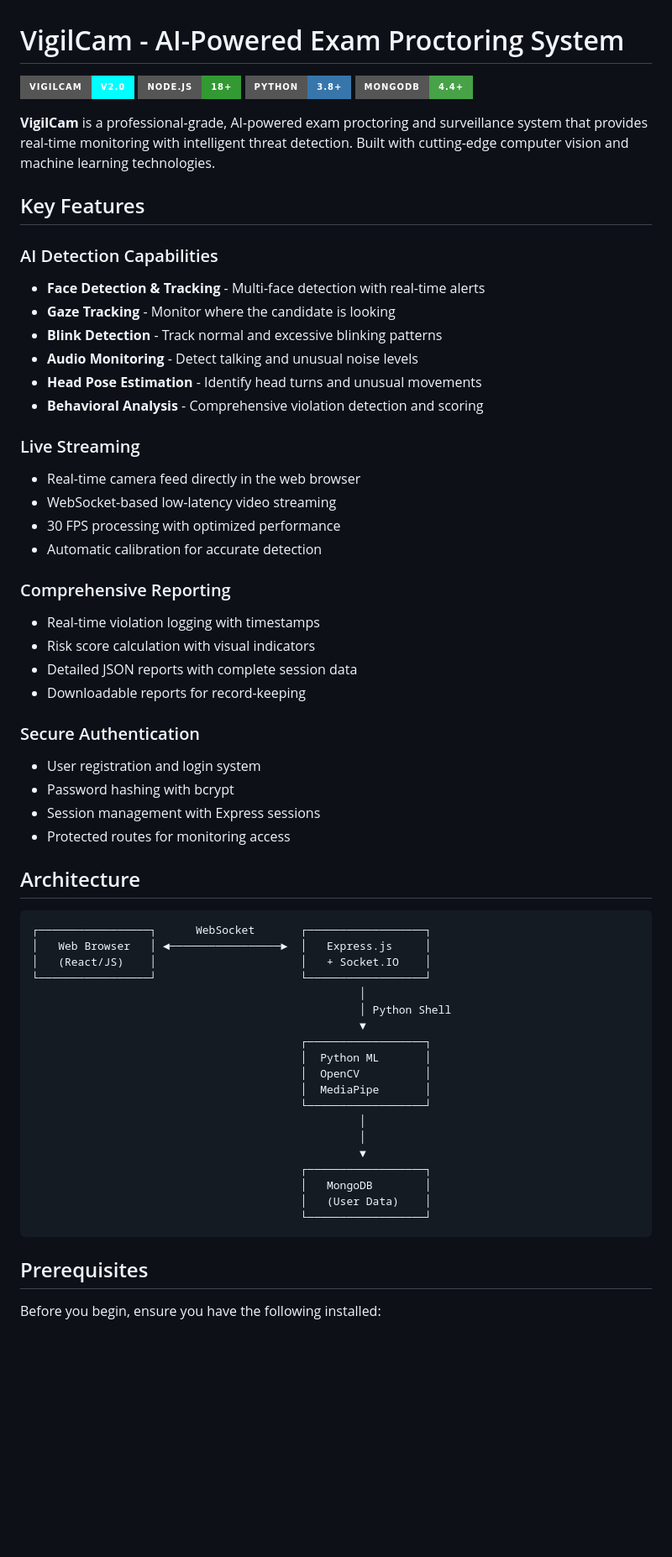
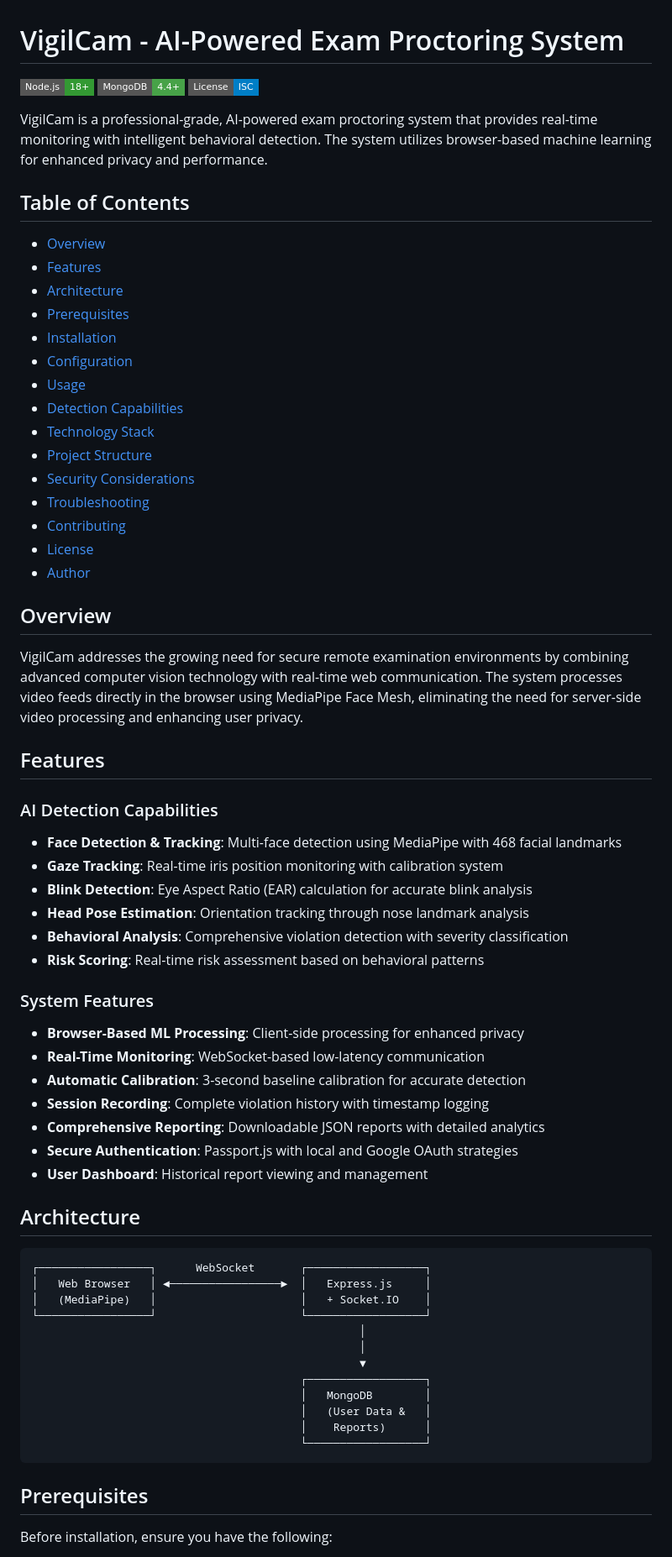
Before and after one commit to AzhaanGlitch/VigilCam, a Markdown page: README.md, the part around the change printed below. Shown: that part at 84% size. Drawn GitHub-style; badges without logos; blank space fills up the shorter version.

````diff
--- a/README.md
+++ b/README.md
@@ -1,65 +1,72 @@
 # VigilCam - AI-Powered Exam Proctoring System
 
-![VigilCam Banner](https://img.shields.io/badge/VigilCam-v2.0-00ffff?style=for-the-badge)
-![Node.js](https://img.shields.io/badge/Node.js-18+-339933?style=for-the-badge&logo=node.js)
-![Python](https://img.shields.io/badge/Python-3.8+-3776AB?style=for-the-badge&logo=python)
-![MongoDB](https://img.shields.io/badge/MongoDB-4.4+-47A248?style=for-the-badge&logo=mongodb)
+[![Node.js](https://img.shields.io/badge/Node.js-18+-339933?style=flat-square&logo=node.js)](https://nodejs.org/)
+[![MongoDB](https://img.shields.io/badge/MongoDB-4.4+-47A248?style=flat-square&logo=mongodb)](https://www.mongodb.com/)
+[![License](https://img.shields.io/badge/License-ISC-blue?style=flat-square)](LICENSE)
 
-**VigilCam** is a professional-grade, AI-powered exam proctoring and surveillance system that provides real-time monitoring with intelligent threat detection. Built with cutting-edge computer vision and machine learning technologies.
+VigilCam is a professional-grade, AI-powered exam proctoring system that provides real-time monitoring with intelligent behavioral detection. The system utilizes browser-based machine learning for enhanced privacy and performance.
 
-## Key Features
+## Table of Contents
+
+- [Overview](#overview)
+- [Features](#features)
+- [Architecture](#architecture)
+- [Prerequisites](#prerequisites)
+- [Installation](#installation)
+- [Configuration](#configuration)
+- [Usage](#usage)
+- [Detection Capabilities](#detection-capabilities)
+- [Technology Stack](#technology-stack)
+- [Project Structure](#project-structure)
+- [Security Considerations](#security-considerations)
+- [Troubleshooting](#troubleshooting)
+- [Contributing](#contributing)
+- [License](#license)
+- [Author](#author)
+
+## Overview
+
+VigilCam addresses the growing need for secure remote examination environments by combining advanced computer vision technology with real-time web communication. The system processes video feeds directly in the browser using MediaPipe Face Mesh, eliminating the need for server-side video processing and enhancing user privacy.
+
+## Features
 
 ### AI Detection Capabilities
-- **Face Detection & Tracking** - Multi-face detection with real-time alerts
-- **Gaze Tracking** - Monitor where the candidate is looking
-- **Blink Detection** - Track normal and excessive blinking patterns
-- **Audio Monitoring** - Detect talking and unusual noise levels
-- **Head Pose Estimation** - Identify head turns and unusual movements
-- **Behavioral Analysis** - Comprehensive violation detection and scoring
 
-### Live Streaming
-- Real-time camera feed directly in the web browser
-- WebSocket-based low-latency video streaming
-- 30 FPS processing with optimized performance
-- Automatic calibration for accurate detection
+- **Face Detection & Tracking**: Multi-face detection using MediaPipe with 468 facial landmarks
+- **Gaze Tracking**: Real-time iris position monitoring with calibration system
+- **Blink Detection**: Eye Aspect Ratio (EAR) calculation for accurate blink analysis
+- **Head Pose Estimation**: Orientation tracking through nose landmark analysis
+- **Behavioral Analysis**: Comprehensive violation detection with severity classification
+- **Risk Scoring**: Real-time risk assessment based on behavioral patterns
 
-### Comprehensive Reporting
-- Real-time violation logging with timestamps
-- Risk score calculation with visual indicators
-- Detailed JSON reports with complete session data
-- Downloadable reports for record-keeping
+### System Features
 
-### Secure Authentication
-- User registration and login system
-- Password hashing with bcrypt
-- Session management with Express sessions
-- Protected routes for monitoring access
+- **Browser-Based ML Processing**: Client-side processing for enhanced privacy
+- **Real-Time Monitoring**: WebSocket-based low-latency communication
+- **Automatic Calibration**: 3-second baseline calibration for accurate detection
+- **Session Recording**: Complete violation history with timestamp logging
+- **Comprehensive Reporting**: Downloadable JSON reports with detailed analytics
+- **Secure Authentication**: Passport.js with local and Google OAuth strategies
+- **User Dashboard**: Historical report viewing and management
 
 ## Architecture
 
 ```
 ┌─────────────────┐      WebSocket       ┌──────────────────┐
 │   Web Browser   │ ◄─────────────────►  │   Express.js     │
-│   (React/JS)    │                      │   + Socket.IO    │
+│   (MediaPipe)   │                      │   + Socket.IO    │
 └─────────────────┘                      └──────────────────┘
-                                                  │
-                                                  │ Python Shell
-                                                  ▼
-                                         ┌──────────────────┐
-                                         │  Python ML       │
-                                         │  OpenCV          │
-                                         │  MediaPipe       │
-                                         └──────────────────┘
                                                   │
                                                   │
                                                   ▼
                                          ┌──────────────────┐
                                          │   MongoDB        │
-                                         │   (User Data)    │
+                                         │   (User Data &   │
+                                         │    Reports)      │
                                          └──────────────────┘
 ```
 
 ## Prerequisites
 
-Before you begin, ensure you have the following installed:
+Before installation, ensure you have the following:
 
````
Also changed, not shown: other parts of README.md (+218 -272 lines).
